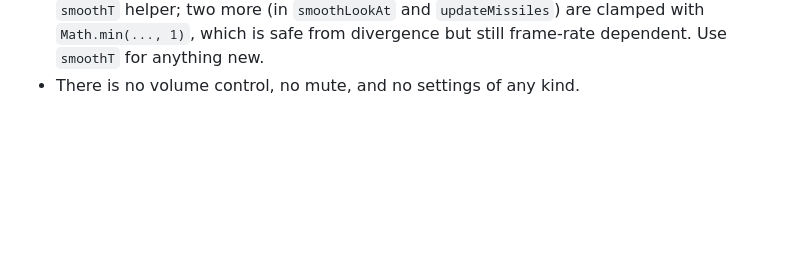
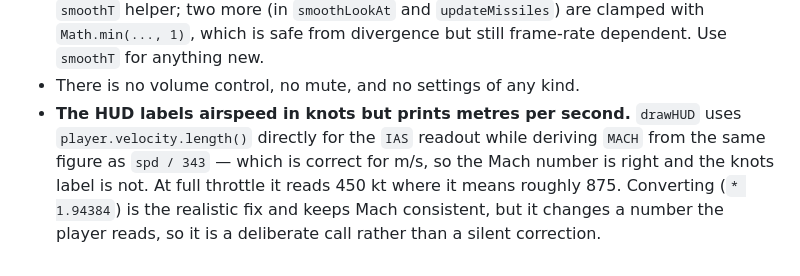
Before and after one commit to abhishekir/DogfightSimulator, a Markdown page: TODO.md, the part around the change. GitHub-like rendering; blank space fills up the shorter version.

```diff
--- a/TODO.md
+++ b/TODO.md
@@ -290,3 +290,10 @@ would be worth a lot and avoids most of the dynamic-shadowing problem.
   `updateMissiles`) are clamped with `Math.min(..., 1)`, which is safe from
   divergence but still frame-rate dependent. Use `smoothT` for anything new.
 - There is no volume control, no mute, and no settings of any kind.
+- **The HUD labels airspeed in knots but prints metres per second.** `drawHUD`
+  uses `player.velocity.length()` directly for the `IAS` readout while deriving
+  `MACH` from the same figure as `spd / 343` — which is correct for m/s, so the
+  Mach number is right and the knots label is not. At full throttle it reads
+  450 kt where it means roughly 875. Converting (`* 1.94384`) is the realistic
+  fix and keeps Mach consistent, but it changes a number the player reads, so
+  it is a deliberate call rather than a silent correction.
```
Also changed, not shown: README.md (added, +181 -0 lines).
